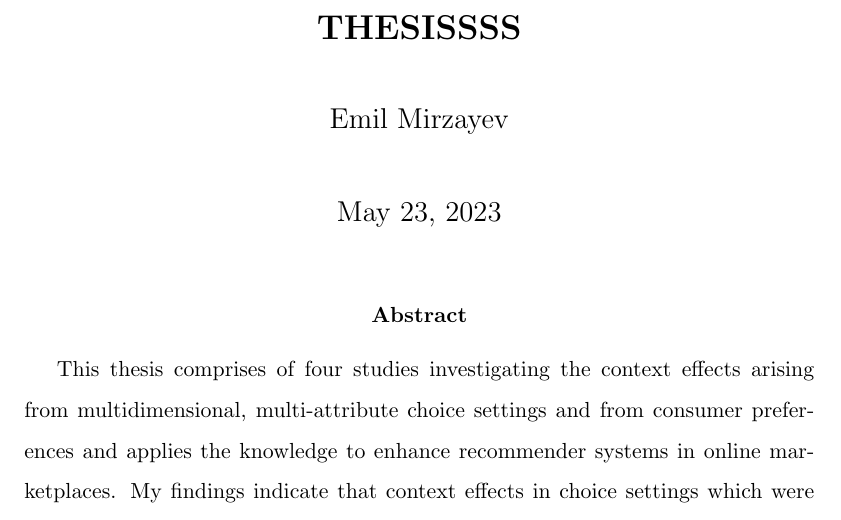
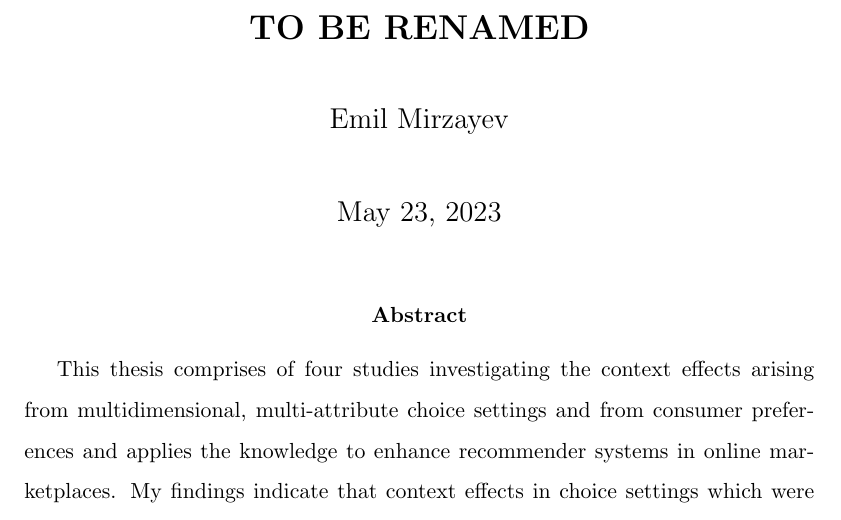
Before and after one commit to emilmirzayev/PhD-dissertation, a LaTeX paper (draft.tex): part of page 1 of 153, cut at the place of the change. Compiled offline with pdfLaTeX.

Commit message:
no commit message

```diff
--- a/draft.tex
+++ b/draft.tex
@@ -68,7 +68,7 @@
 
 \renewcommand{\footnotesize}{\normalsize}
 
-\title{{\bf \Large THESISSSS}
+\title{{\bf \Large TO BE RENAMED}
 }
 
 
```
Also changed, not shown: draft.tex (2 more changed lines).
